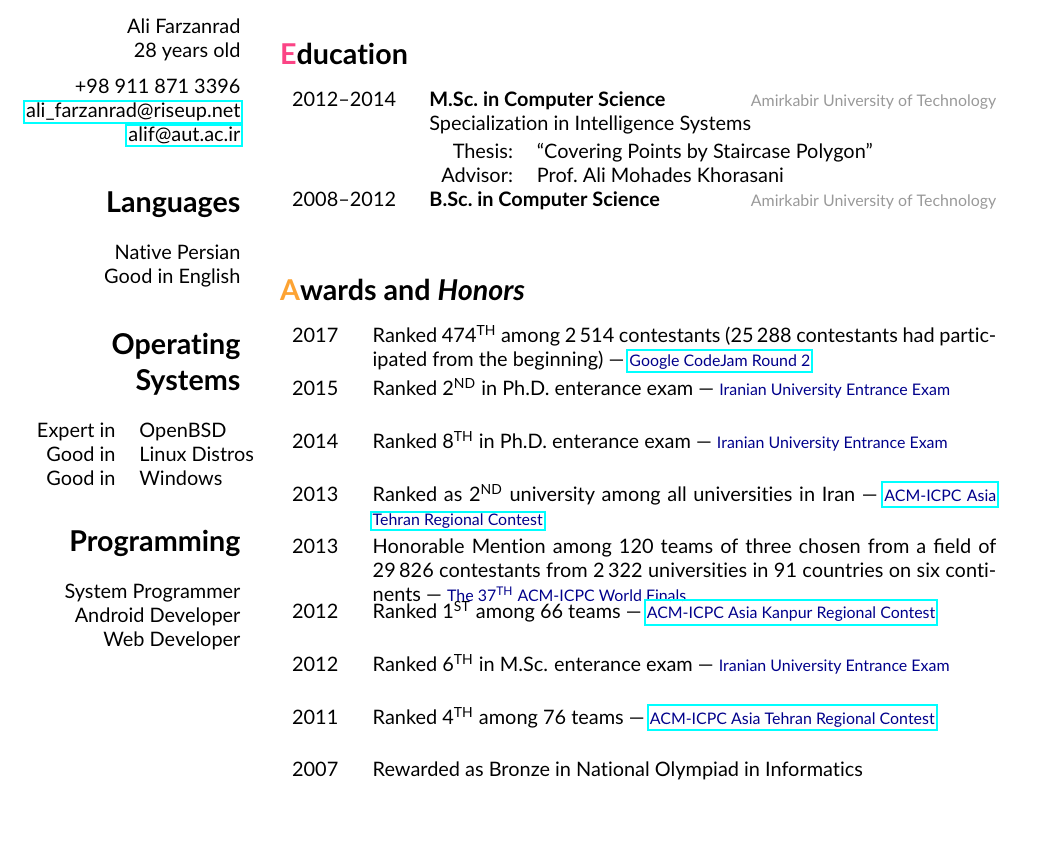
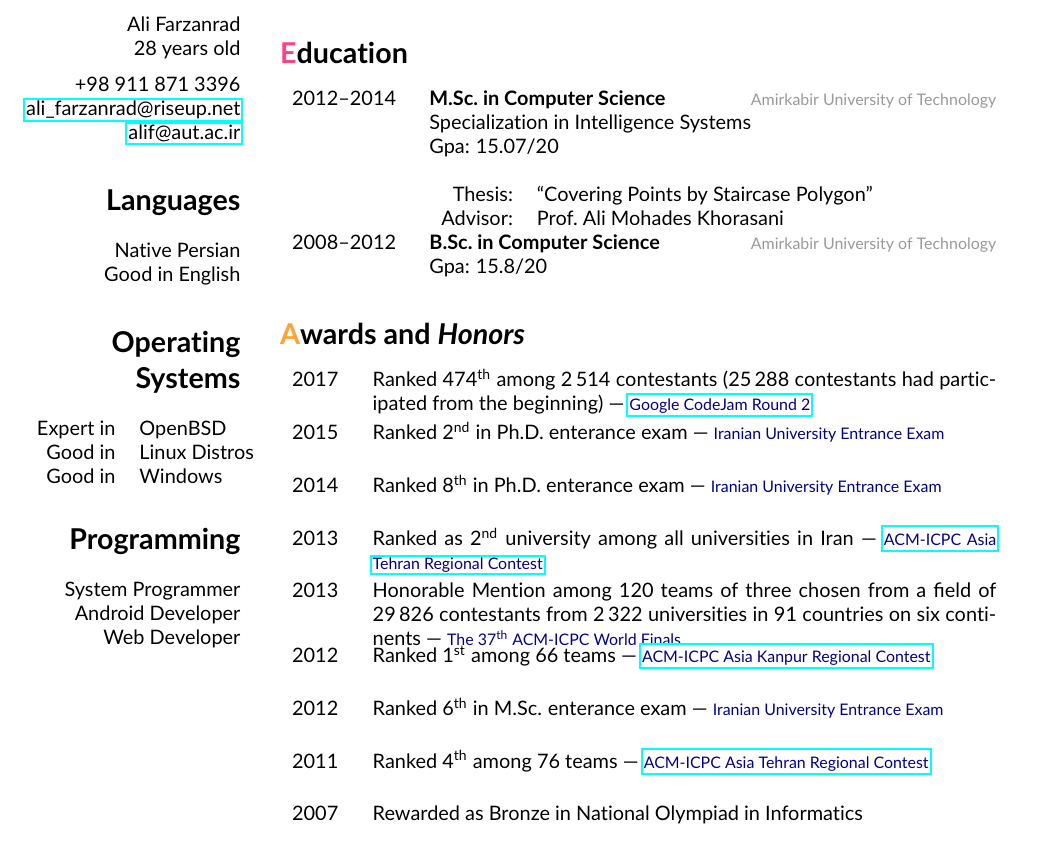
Before and after one commit to fmwviormv/personal, a LaTeX CV (doc/cv.tex): part of the page before the commit and part of page 1 of 2 after it, cut so that both start at the same text. Compiled offline with pdfLaTeX.

Commit message:
add GPA grade

```diff
--- a/doc/cv.tex
+++ b/doc/cv.tex
@@ -19,6 +19,7 @@
 \pagestyle{empty}
 \setlength{\TPHorizModule}{1cm}
 \setlength{\TPVertModule}{1cm}
+\newcommand{\supersc}[1]{\textsuperscript{\textsc{#1}}}
 \newcommand{\graynote}[1]{\hfill{\footnotesize\color{lightgray}#1}}
 \newcommand{\follownote}[1]{--- {\footnotesize\color{darkblue}#1}}
 \newcommand{\acmicpcnote}[2]{--- {\footnotesize\color{darkblue}
@@ -78,7 +79,9 @@ geometry, algorithm design, data structure design, linear algebra
 	\textbf{M.Sc.\ in Computer Science}
 	\graynote{Amirkabir University of Technology}
 
-	Specialization in Intelligence Systems \\[1mm]
+	Specialization in Intelligence Systems \\
+	\textsc{Gpa}: 15.07/20 \\[1mm]
+
 	\begin{tabular}{rl}
 		Thesis: & ``Covering Points by Staircase Polygon'' \\
 		Advisor: & Prof.\ Ali Mohades Khorasani
@@ -88,6 +91,8 @@ geometry, algorithm design, data structure design, linear algebra
 2008--2012 & \parbox[t]{10cm}{
 	\textbf{B.Sc.\ in Computer Science}
 	\graynote{Amirkabir University of Technology}
+
+	\textsc{Gpa}: 15.8/20
 } &\\[5mm]
 \end{tabular}
 
@@ -95,23 +100,23 @@ geometry, algorithm design, data structure design, linear algebra
 \begin{tabular}{p{1cm}lN}
 
 2017 & \parbox[t]{11cm}{
-	Ranked 474\textsuperscript{TH} among 2\,514 contestants
+	Ranked 474\supersc{th} among 2\,514 contestants
 	    (25\,288 contestants had participated from the beginning)
 	    \codejamnote{5314486}{\#sp=451}{Google CodeJam Round 2}
 } &\\[5mm]
 
 2015 & \parbox[t]{11cm}{
-	Ranked 2\textsuperscript{ND} in Ph.D. enterance exam
+	Ranked 2\supersc{nd} in Ph.D. enterance exam
 	    \follownote{Iranian University Entrance Exam}
 } &\\[5mm]
 
 2014 & \parbox[t]{11cm}{
-	Ranked 8\textsuperscript{TH} in Ph.D. enterance exam
+	Ranked 8\supersc{th} in Ph.D. enterance exam
 	    \follownote{Iranian University Entrance Exam}
 } &\\[5mm]
 
 2013 & \parbox[t]{11cm}{
-	Ranked as 2\textsuperscript{ND} university among all
+	Ranked as 2\supersc{nd} university among all
 	    universities in Iran
 	    \acmicpcnote{Tehran-2013}
 	    {ACM-ICPC Asia Tehran Regional Contest}
@@ -121,22 +126,22 @@ geometry, algorithm design, data structure design, linear algebra
 	Honorable Mention among 120 teams of three chosen from a
 	    field of 29\,826 contestants from 2\,322 universities in 91
 	    countries on six continents
-	    \follownote{The 37\textsuperscript{TH} ACM-ICPC World Finals}
+	    \follownote{The 37\supersc{th} ACM-ICPC World Finals}
 } &\\[5mm]
 
 2012 & \parbox[t]{11cm}{
-	Ranked 1\textsuperscript{ST} among 66 teams
+	Ranked 1\supersc{st} among 66 teams
 	    \acmicpcnote{Kanpur-2012}
 	    {ACM-ICPC Asia Kanpur Regional Contest}
 } &\\[5mm]
 
 2012 & \parbox[t]{11cm}{
-	Ranked 6\textsuperscript{TH} in M.Sc. enterance exam
+	Ranked 6\supersc{th} in M.Sc. enterance exam
 	    \follownote{Iranian University Entrance Exam}
 } &\\[5mm]
 
 2011 & \parbox[t]{11cm}{
-	Ranked 4\textsuperscript{TH} among 76 teams
+	Ranked 4\supersc{th} among 76 teams
 	    \acmicpcnote{Tehran-2011}
 	    {ACM-ICPC Asia Tehran Regional Contest}
 } &\\[5mm]
```
